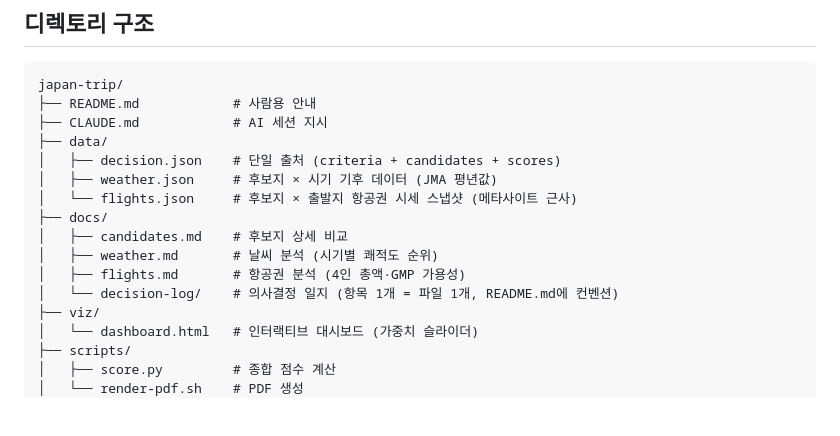
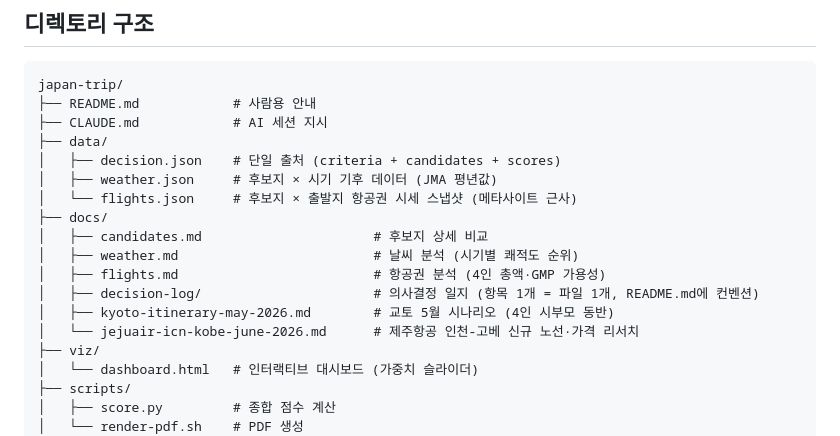
Before and after one commit to ywkim/japan-trip, a Markdown page: CLAUDE.md, the part around the change. GitHub-like rendering; blank space fills up the shorter version.

Commit message:
merge: PR #8 (decision-log per-file) + PR #10 (kobe) → 충돌 해소
- docs/decision-log.md → docs/decision-log/ 디렉토리 (per-file)
- 4pax/flights-v1/v2 일지 3건 per-file로 변환
- 고베 후보 + 고베 일지 + JMA 데이터 통합
- CLAUDE.md/README.md 디렉토리 트리 통합 (flights + kobe + decision-log/)
- 데이터 동기화 규칙: flights.json 스냅샷 갱신 → decision-log/ 새 일지로

(직접 git push는 docs/* 브랜치에 403 → GitHub API 우회)

```diff
--- a/CLAUDE.md
+++ b/CLAUDE.md
@@ -40,10 +40,12 @@ japan-trip/
 │   ├── weather.json     # 후보지 × 시기 기후 데이터 (JMA 평년값)
 │   └── flights.json     # 후보지 × 출발지 항공권 시세 스냅샷 (메타사이트 근사)
 ├── docs/
-│   ├── candidates.md    # 후보지 상세 비교
-│   ├── weather.md       # 날씨 분석 (시기별 쾌적도 순위)
-│   ├── flights.md       # 항공권 분석 (4인 총액·GMP 가용성)
-│   └── decision-log/    # 의사결정 일지 (항목 1개 = 파일 1개, README.md에 컨벤션)
+│   ├── candidates.md                      # 후보지 상세 비교
+│   ├── weather.md                         # 날씨 분석 (시기별 쾌적도 순위)
+│   ├── flights.md                         # 항공권 분석 (4인 총액·GMP 가용성)
+│   ├── decision-log/                      # 의사결정 일지 (항목 1개 = 파일 1개, README.md에 컨벤션)
+│   ├── kyoto-itinerary-may-2026.md        # 교토 5월 시나리오 (4인 시부모 동반)
+│   └── jejuair-icn-kobe-june-2026.md      # 제주항공 인천-고베 신규 노선·가격 리서치
 ├── viz/
 │   └── dashboard.html   # 인터랙티브 대시보드 (가중치 슬라이더)
 ├── scripts/
```
Also changed, not shown: README.md (+3 -1 lines).
